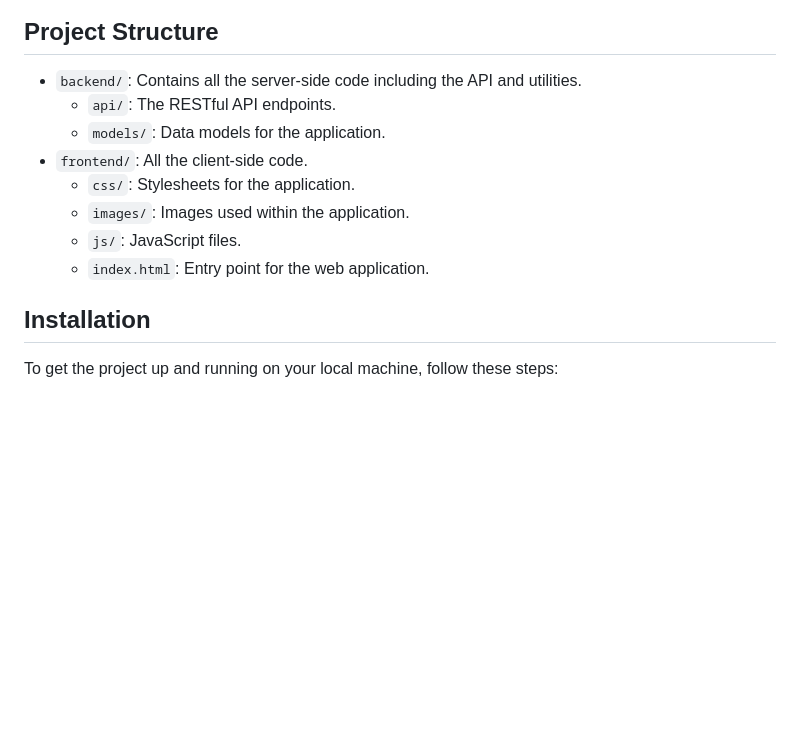
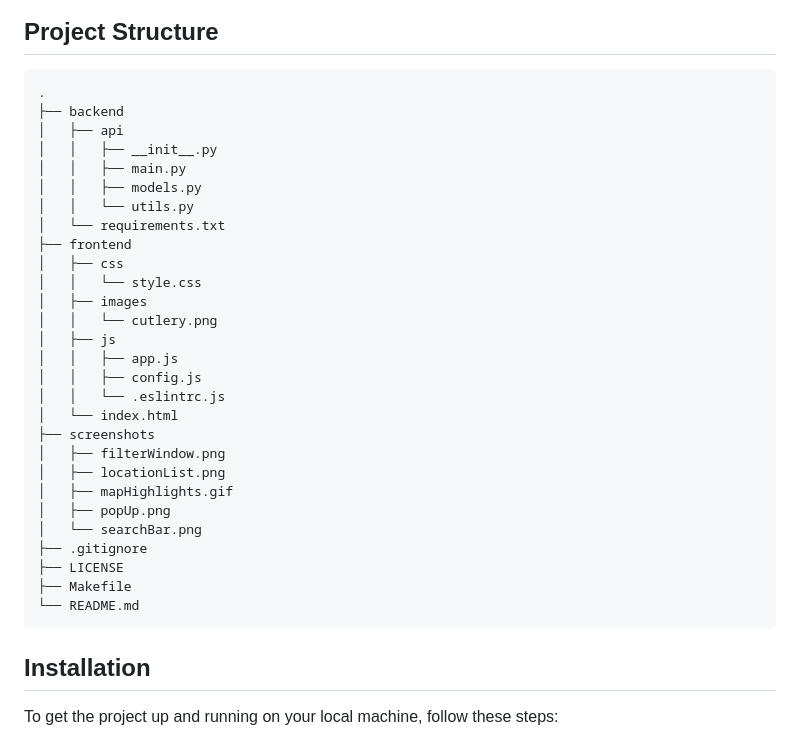
Before and after one commit to rkemp101/justeat-restaurant-finder, a Markdown page: README.md, the part around the change. GitHub-like rendering; blank space fills up the shorter version.

Commit message:
udpate readme

````diff
--- a/README.md
+++ b/README.md
@@ -28,14 +28,37 @@ Below are some of the standout features of the JustEat-Restaurant-Finder applica
 ![Location List](screenshots/locationList.png)
 
 ## Project Structure
-- `backend/`: Contains all the server-side code including the API and utilities.
-  - `api/`: The RESTful API endpoints.
-  - `models/`: Data models for the application.
-- `frontend/`: All the client-side code.
-  - `css/`: Stylesheets for the application.
-  - `images/`: Images used within the application.
-  - `js/`: JavaScript files.
-  - `index.html`: Entry point for the web application.
+
+```
+.
+├── backend
+│   ├── api
+│   │   ├── __init__.py
+│   │   ├── main.py
+│   │   ├── models.py
+│   │   └── utils.py
+│   └── requirements.txt
+├── frontend
+│   ├── css
+│   │   └── style.css
+│   ├── images
+│   │   └── cutlery.png
+│   ├── js
+│   │   ├── app.js
+│   │   ├── config.js
+│   │   └── .eslintrc.js
+│   └── index.html
+├── screenshots
+│   ├── filterWindow.png
+│   ├── locationList.png
+│   ├── mapHighlights.gif
+│   ├── popUp.png
+│   └── searchBar.png
+├── .gitignore
+├── LICENSE
+├── Makefile
+└── README.md
+```
 
 ## Installation
 To get the project up and running on your local machine, follow these steps:
````
